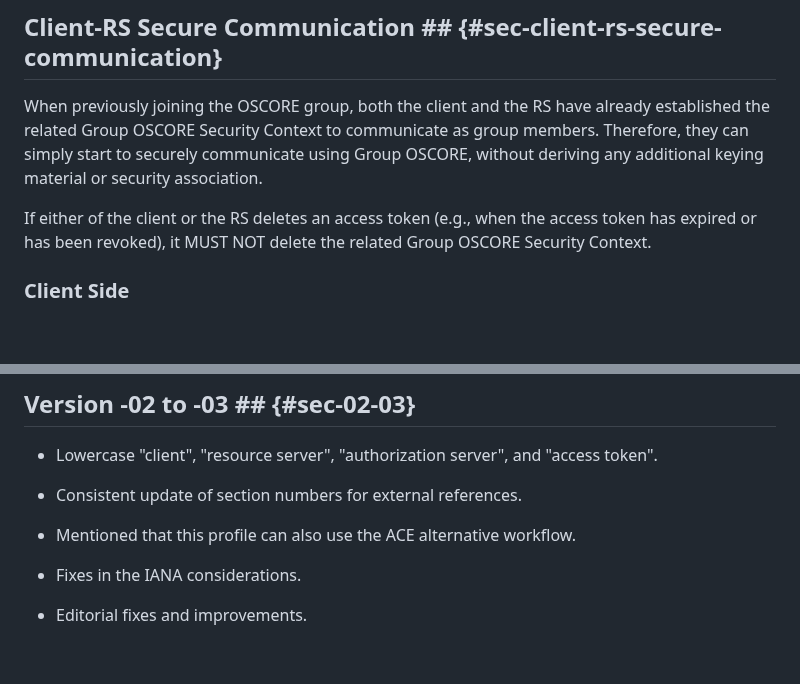
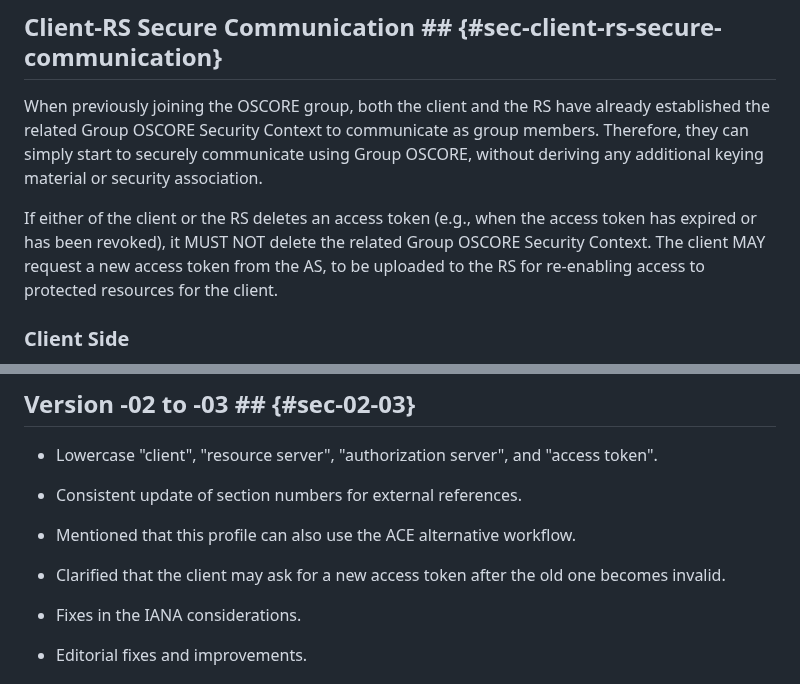
Before and after one commit to ace-wg/ace-group-oscore-profile, a Markdown page: draft-ietf-ace-group-oscore-profile.md, 2 parts joined by grey strips. Drawn GitHub-style; blank space fills up the shorter version.

Commit message:
The client may ask for a new access token after the old one becomes invalid

```diff
--- a/draft-ietf-ace-group-oscore-profile.md
+++ b/draft-ietf-ace-group-oscore-profile.md
@@ -737,7 +737,7 @@ Finally, the RS MUST send a 2.01 (Created) response to the client, as defined in
 
 When previously joining the OSCORE group, both the client and the RS have already established the related Group OSCORE Security Context to communicate as group members. Therefore, they can simply start to securely communicate using Group OSCORE, without deriving any additional keying material or security association.
 
-If either of the client or the RS deletes an access token (e.g., when the access token has expired or has been revoked), it MUST NOT delete the related Group OSCORE Security Context.
+If either of the client or the RS deletes an access token (e.g., when the access token has expired or has been revoked), it MUST NOT delete the related Group OSCORE Security Context. The client MAY request a new access token from the AS, to be uploaded to the RS for re-enabling access to protected resources for the client.
 
 ### Client Side
 
@@ -1074,6 +1074,8 @@ kccs = 14
 
 * Mentioned that this profile can also use the ACE alternative workflow.
 
+* Clarified that the client may ask for a new access token after the old one becomes invalid.
+
 * Fixes in the IANA considerations.
 
 * Editorial fixes and improvements.
```
